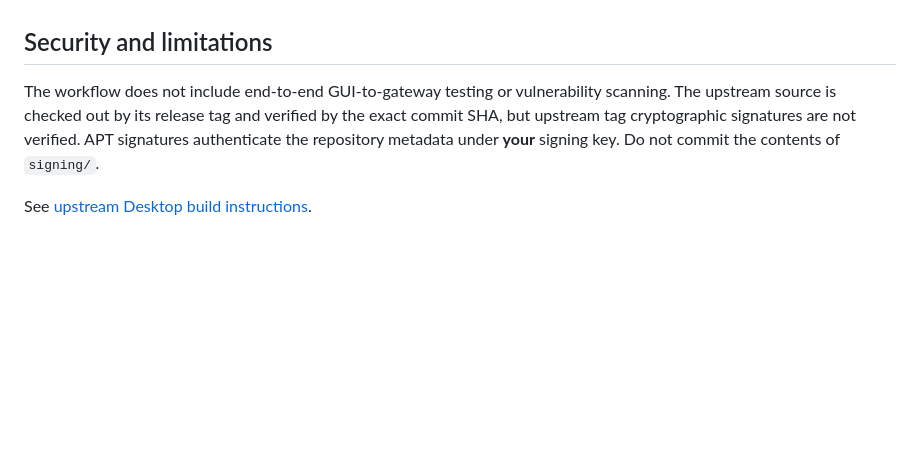
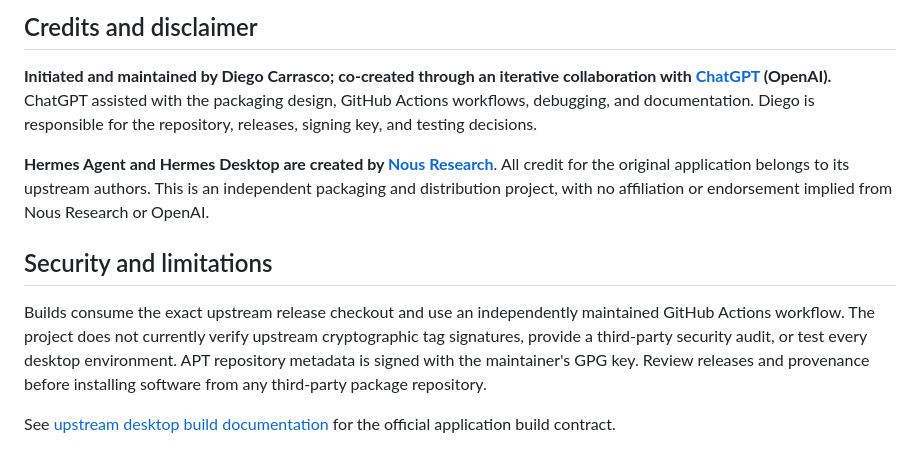
Before and after one commit to dacog/hermes-desktop-light, a Markdown page: README.md, the part around one of its changes. GitHub-like rendering; blank space fills up the shorter version.

```diff
--- a/README.md
+++ b/README.md
@@ -70,6 +126,11 @@ The Linux packaging flow is maintained independently from the disabled upstream
+## Credits and disclaimer
+
+**Initiated and maintained by Diego Carrasco; co-created through an iterative collaboration with [ChatGPT](https://chatgpt.com) (OpenAI).** ChatGPT assisted with the packaging design, GitHub Actions workflows, debugging, and documentation. Diego is responsible for the repository, releases, signing key, and testing decisions.
+
+**Hermes Agent and Hermes Desktop are created by [Nous Research](https://github.com/NousResearch/hermes-agent)**. All credit for the original application belongs to its upstream authors. This is an independent packaging and distribution project, with no affiliation or endorsement implied from Nous Research or OpenAI.
 
 ## Security and limitations
 
-The workflow does not include end-to-end GUI-to-gateway testing or vulnerability scanning. The upstream source is checked out by its release tag and verified by the exact commit SHA, but upstream tag cryptographic signatures are not verified. APT signatures authenticate the repository metadata under **your** signing key. Do not commit the contents of `signing/`.
+Builds consume the exact upstream release checkout and use an independently maintained GitHub Actions workflow. The project does not currently verify upstream cryptographic tag signatures, provide a third-party security audit, or test every desktop environment. APT repository metadata is signed with the maintainer's GPG key. Review releases and provenance before installing software from any third-party package repository.
 
-See [upstream Desktop build instructions](https://github.com/NousResearch/hermes-agent/blob/main/apps/desktop/BUILDING.md).
+See [upstream desktop build documentation](https://github.com/NousResearch/hermes-agent/blob/main/apps/desktop/BUILDING.md) for the official application build contract.
```
Also changed, not shown: other parts of README.md (+90 -34 lines).
